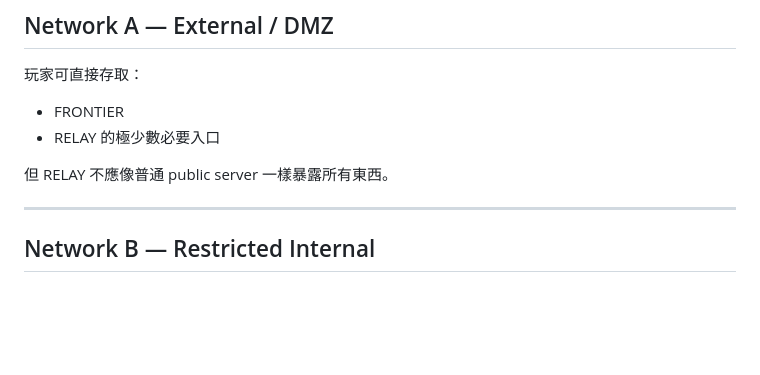
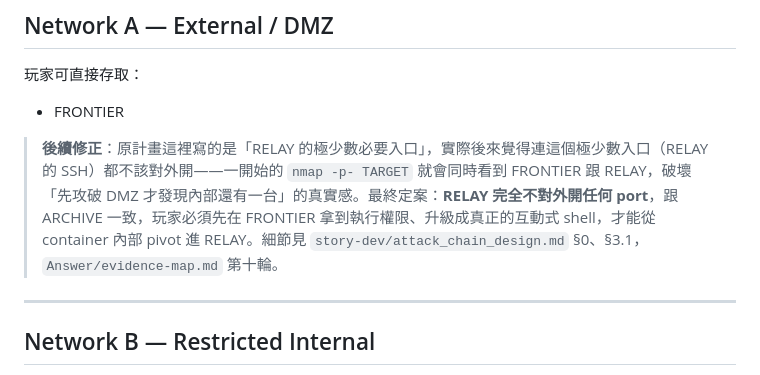
Before and after one commit to hcx05/BLACK-ARCHIVE, a Markdown page: BLACK_ARCHIVE_Modification_Plan.md, the part around the change. Rendered like a GitHub page; blank space fills up the shorter version.

Commit message:
Note superseded network topology in the original modification plan
Section 9 still described the pre-redesign plan of giving RELAY "a
minimal necessary external entry point" (which became the 2222 SSH
mapping). That's now superseded - RELAY has zero host-mapped ports,
same as ARCHIVE. Added a note pointing to the actual final design in
attack_chain_design.md and the evidence-map changelog, rather than
rewriting this historical planning doc's original text.

Co-Authored-By: Claude Sonnet 5 <noreply@anthropic.com>

```diff
--- a/BLACK_ARCHIVE_Modification_Plan.md
+++ b/BLACK_ARCHIVE_Modification_Plan.md
@@ -407,9 +407,8 @@ SMB / file-share 可以保留作為 service，但不是一台獨立劇情節點
 玩家可直接存取：
 
 - FRONTIER
-- RELAY 的極少數必要入口
 
-但 RELAY 不應像普通 public server 一樣暴露所有東西。
+> **後續修正**：原計畫這裡寫的是「RELAY 的極少數必要入口」，實際後來覺得連這個極少數入口（RELAY 的 SSH）都不該對外開——一開始的 `nmap -p- TARGET` 就會同時看到 FRONTIER 跟 RELAY，破壞「先攻破 DMZ 才發現內部還有一台」的真實感。最終定案：**RELAY 完全不對外開任何 port**，跟 ARCHIVE 一致，玩家必須先在 FRONTIER 拿到執行權限、升級成真正的互動式 shell，才能從 container 內部 pivot 進 RELAY。細節見 `story-dev/attack_chain_design.md` §0、§3.1，`Answer/evidence-map.md` 第十輪。
 
 ---
 
```
